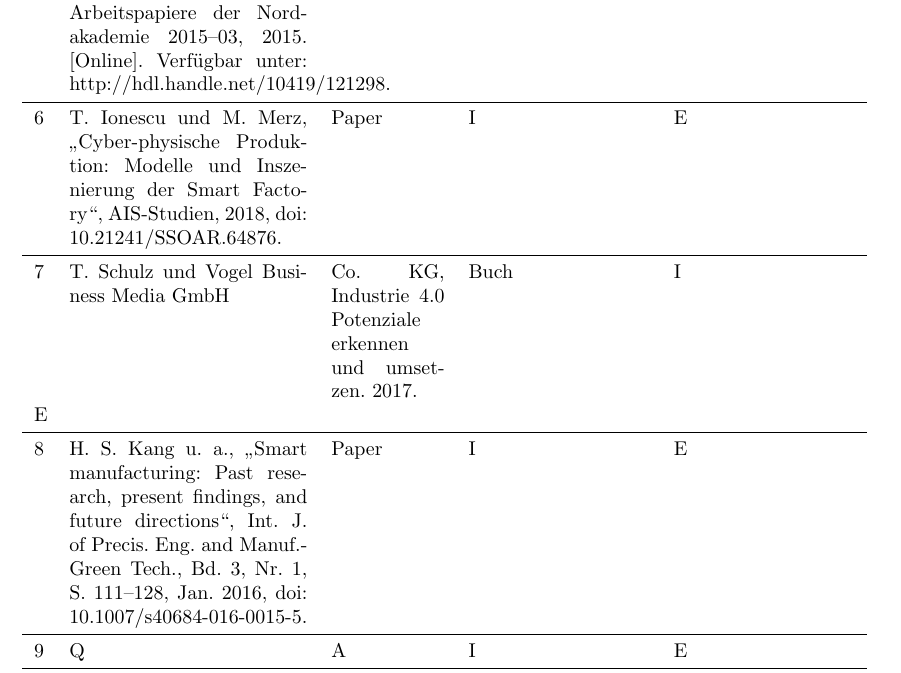
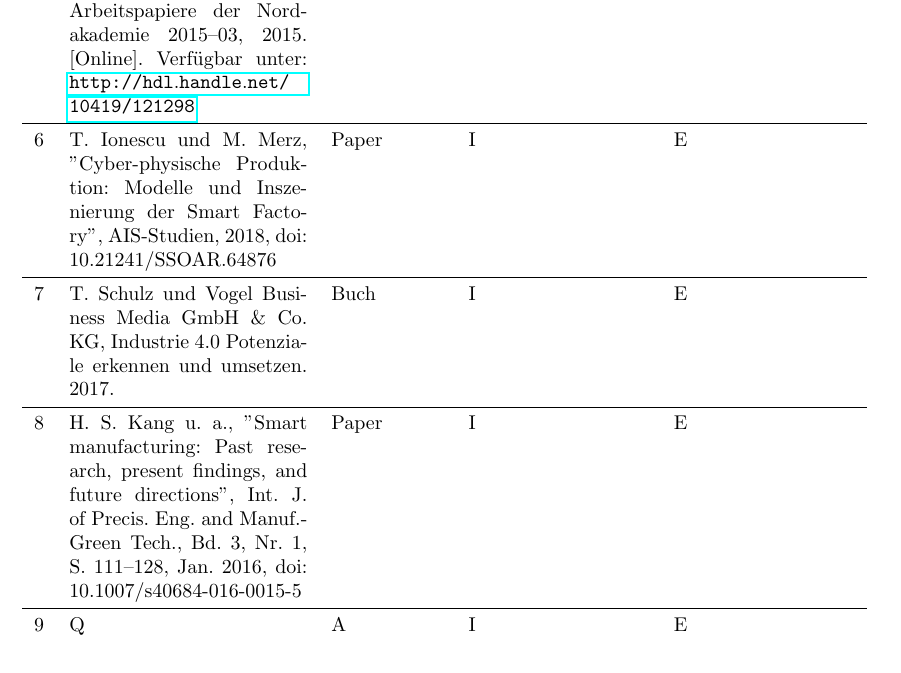
Before and after one commit to Gachnang/RheKI, a LaTeX document (SmartFactory.tex): part of page 5 of 5, cut so that both start at the same text. Compiled offline with pdfLaTeX.

Commit message:
Update SmartFactory.tex

```diff
--- a/SmartFactory.tex
+++ b/SmartFactory.tex
@@ -140,22 +140,28 @@ Im Zuge der ersten Recherchen wurde eine kommentierte Quellenliste erstellt, um
 \WideBlock{
 \begin{tabular}{p{0.2cm}p{4.2cm}p{2cm}p{3.2cm}p{3.2cm}}\toprule
    & Quelle & Art & Inhalt & Eignung \\\midrule
+
  5&
- B. Meussen, „Anwendung von Industrie 4.0 in Forschung und Praxis“, Nordakademie - Hochschule der Wirtschaft, Elmshorn, Arbeitspapiere der Nordakademie 2015–03,  2015. [Online]. Verfügbar unter: http://hdl.handle.net/10419/121298.&
+ B. Meussen, „Anwendung von Industrie 4.0 in Forschung und Praxis“, Nordakademie - Hochschule der Wirtschaft, Elmshorn, Arbeitspapiere der Nordakademie 2015–03,  2015. [Online]. Verfügbar unter: \url{http://hdl.handle.net/10419/121298} &
  Paper &
  I & E\\\midrule
- 6&
- T. Ionescu und M. Merz, „Cyber-physische Produktion: Modelle und Inszenierung der Smart Factory“, AIS-Studien, 2018, doi: 10.21241/SSOAR.64876.&
+ 6 &
+
+ T. Ionescu und M. Merz, ''Cyber-physische Produktion: Modelle und Inszenierung der Smart Factory'', AIS-Studien, 2018, doi: 10.21241/SSOAR.64876 &
  Paper & I & E\\\midrule
+
  7&
- T. Schulz und Vogel Business Media GmbH & Co. KG, Industrie 4.0 Potenziale erkennen und umsetzen. 2017. &
+ T. Schulz und Vogel Business Media GmbH \& Co. KG, Industrie 4.0 Potenziale erkennen und umsetzen. 2017. &
  Buch &
  I & E\\\midrule
+
  8&
- H. S. Kang u. a., „Smart manufacturing: Past research, present findings, and future directions“, Int. J. of Precis. Eng. and Manuf.-Green Tech., Bd. 3, Nr. 1, S. 111–128, Jan. 2016, doi: 10.1007/s40684-016-0015-5. &
+ H. S. Kang u. a., ''Smart manufacturing: Past research, present findings, and future directions'', Int. J. of Precis. Eng. and Manuf.-Green Tech., Bd. 3, Nr. 1, S. 111–128, Jan. 2016, doi: 10.1007/s40684-016-0015-5 &
  Paper &
  I & E\\\midrule
+
  9& Q & A & I & E\\\midrule
+
 10& Q & A & I & E\\\bottomrule
 
 \end{tabular}}
```
